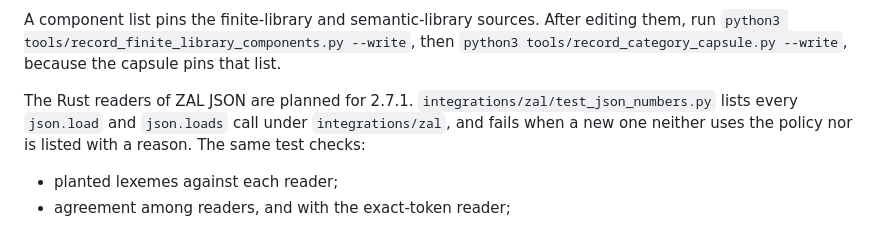
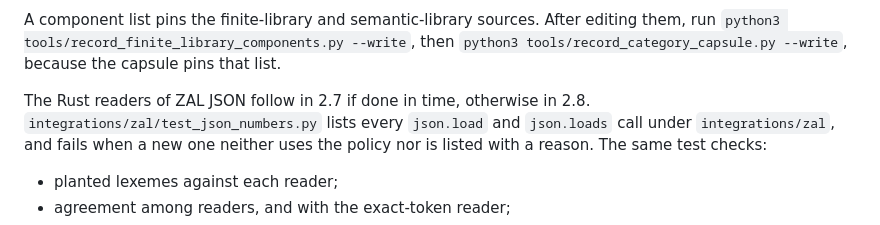
Before and after one commit to TheDarkLightX/ZenoFCIS, a Markdown page: docs/zal/README.md, the part around the change. Drawn GitHub-style.

Commit message:
There is no 2.7.1: target the open ZAL reader and evaluator-identity work at 2.7 or 2.8
Co-Authored-By: Claude Opus 5.5 <noreply@anthropic.com>

```diff
--- a/docs/zal/README.md
+++ b/docs/zal/README.md
@@ -1048,7 +1048,7 @@ A component list pins the finite-library and semantic-library sources. After edi
 `python3 tools/record_finite_library_components.py --write`, then `python3 tools/record_category_capsule.py --write`,
 because the capsule pins that list.
 
-The Rust readers of ZAL JSON are planned for 2.7.1. `integrations/zal/test_json_numbers.py` lists every
+The Rust readers of ZAL JSON follow in 2.7 if done in time, otherwise in 2.8. `integrations/zal/test_json_numbers.py` lists every
 `json.load` and `json.loads` call under `integrations/zal`, and fails when a new one neither uses the policy nor
 is listed with a reason. The same test checks:
 
```
Also changed, not shown: docs/FACTORY_GAPS_27.md (+2 -2 lines).
